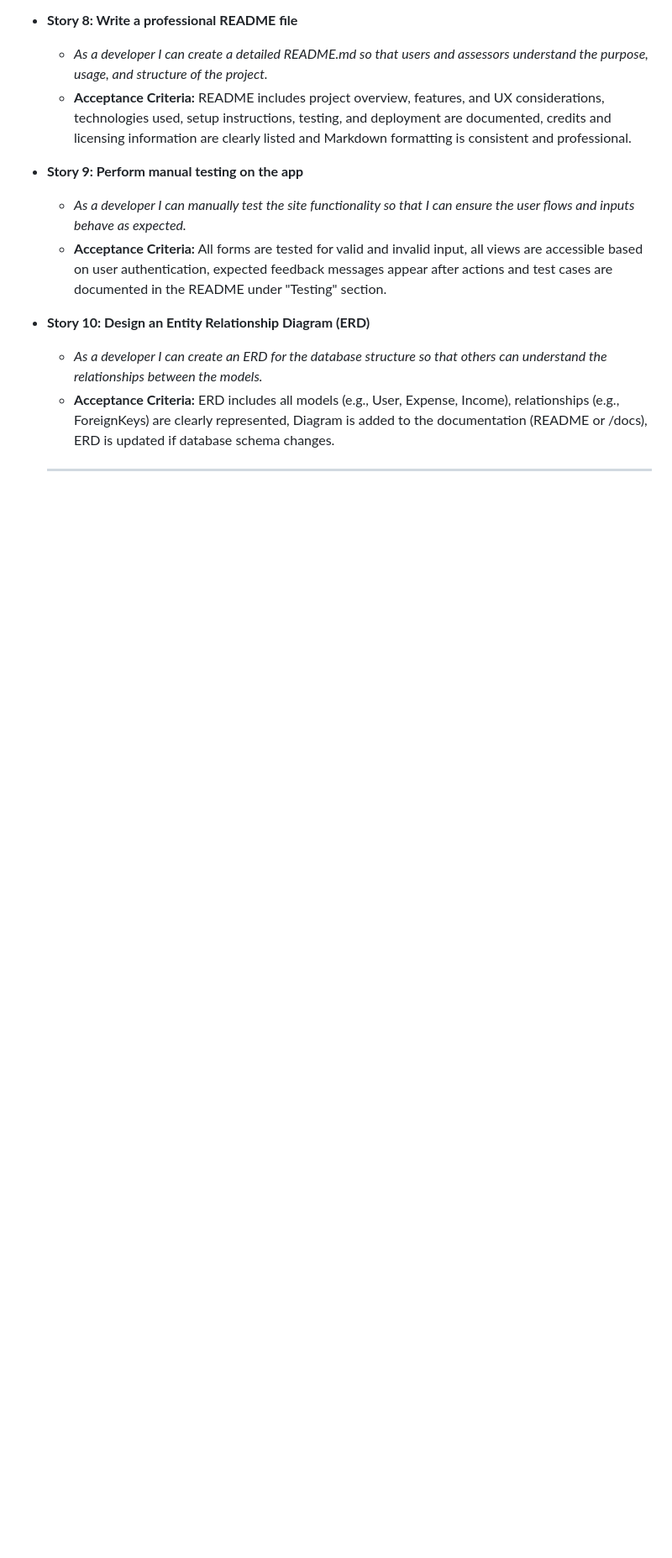
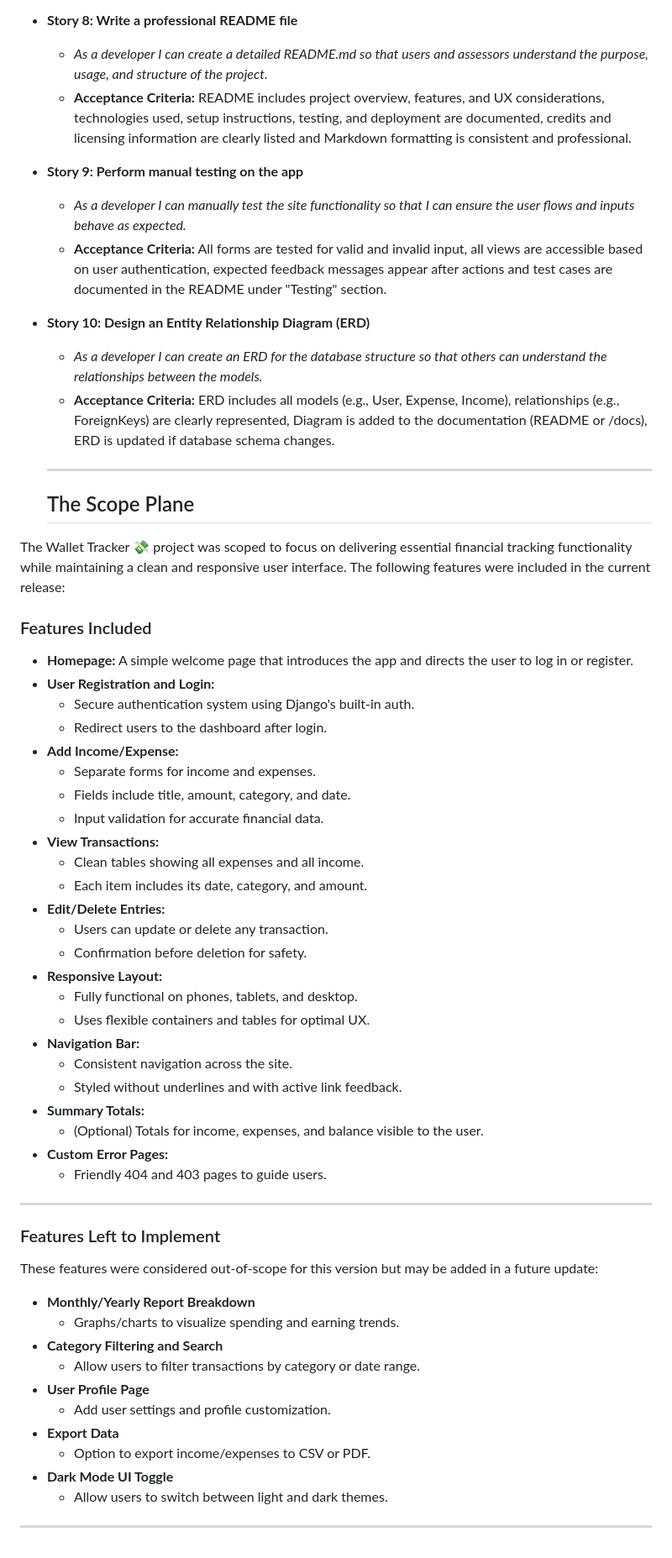
Before and after one commit to Omar6688/wallet_tracker, a Markdown page: README.md, the part around the change. Shown: that part at 84% size. GitHub-like rendering; blank space fills up the shorter version.

Commit message:
Add the scope plane

```diff
--- a/README.md
+++ b/README.md
@@ -125,3 +125,55 @@ User stories were written to capture the goals from the user’s perspective and
 
 
   ---
+
+
+  ## The Scope Plane
+
+The Wallet Tracker 💸 project was scoped to focus on delivering essential financial tracking functionality while maintaining a clean and responsive user interface. The following features were included in the current release:
+
+### Features Included
+
+- **Homepage:** A simple welcome page that introduces the app and directs the user to log in or register.
+- **User Registration and Login:**
+  - Secure authentication system using Django's built-in auth.
+  - Redirect users to the dashboard after login.
+- **Add Income/Expense:**
+  - Separate forms for income and expenses.
+  - Fields include title, amount, category, and date.
+  - Input validation for accurate financial data.
+- **View Transactions:**
+  - Clean tables showing all expenses and all income.
+  - Each item includes its date, category, and amount.
+- **Edit/Delete Entries:**
+  - Users can update or delete any transaction.
+  - Confirmation before deletion for safety.
+- **Responsive Layout:**
+  - Fully functional on phones, tablets, and desktop.
+  - Uses flexible containers and tables for optimal UX.
+- **Navigation Bar:**
+  - Consistent navigation across the site.
+  - Styled without underlines and with active link feedback.
+- **Summary Totals:**
+  - (Optional) Totals for income, expenses, and balance visible to the user.
+- **Custom Error Pages:**
+  - Friendly 404 and 403 pages to guide users.
+
+---
+
+### Features Left to Implement
+
+These features were considered out-of-scope for this version but may be added in a future update:
+
+- **Monthly/Yearly Report Breakdown**
+  - Graphs/charts to visualize spending and earning trends.
+- **Category Filtering and Search**
+  - Allow users to filter transactions by category or date range.
+- **User Profile Page**
+  - Add user settings and profile customization.
+- **Export Data**
+  - Option to export income/expenses to CSV or PDF.
+- **Dark Mode UI Toggle**
+  - Allow users to switch between light and dark themes.
+
+
+---
```
